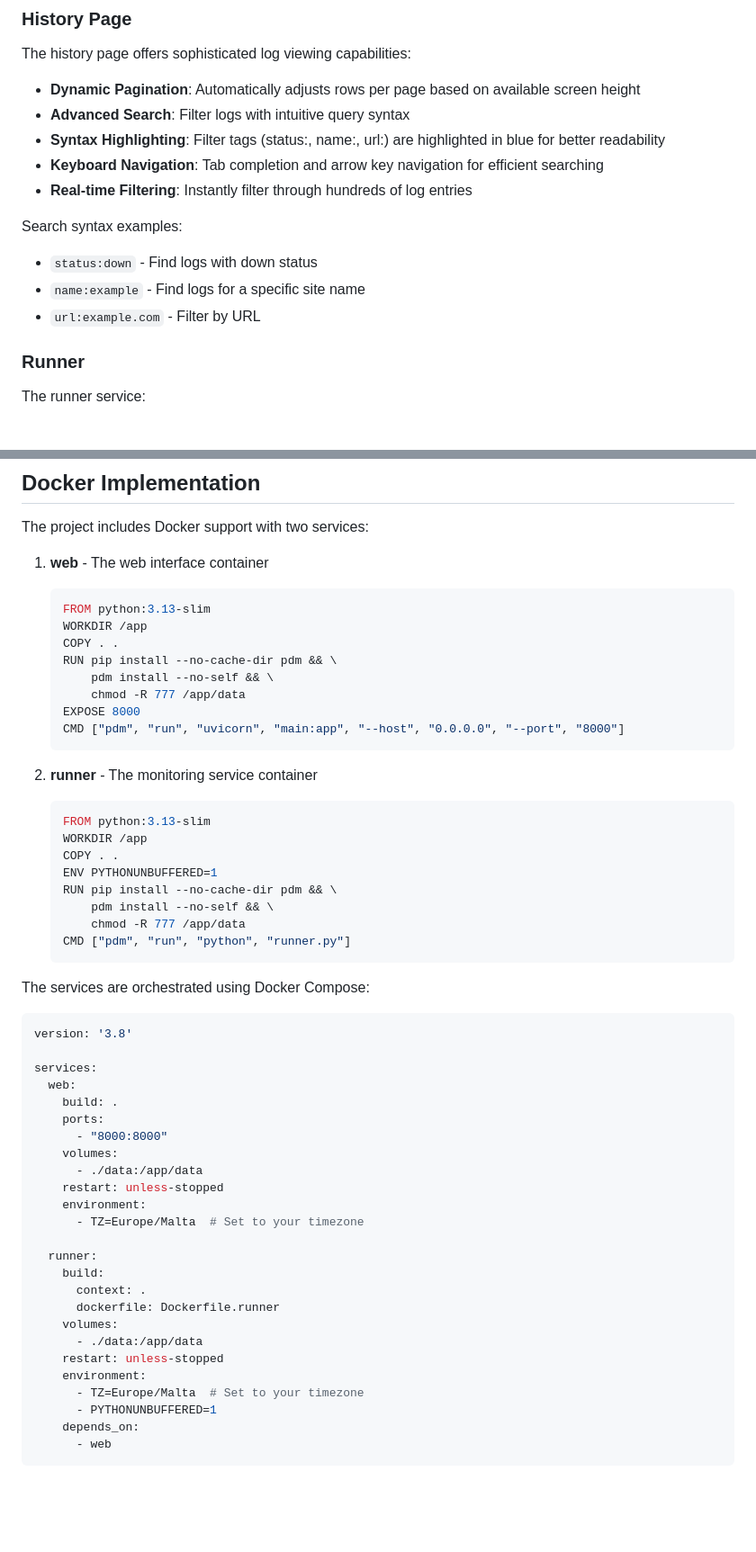
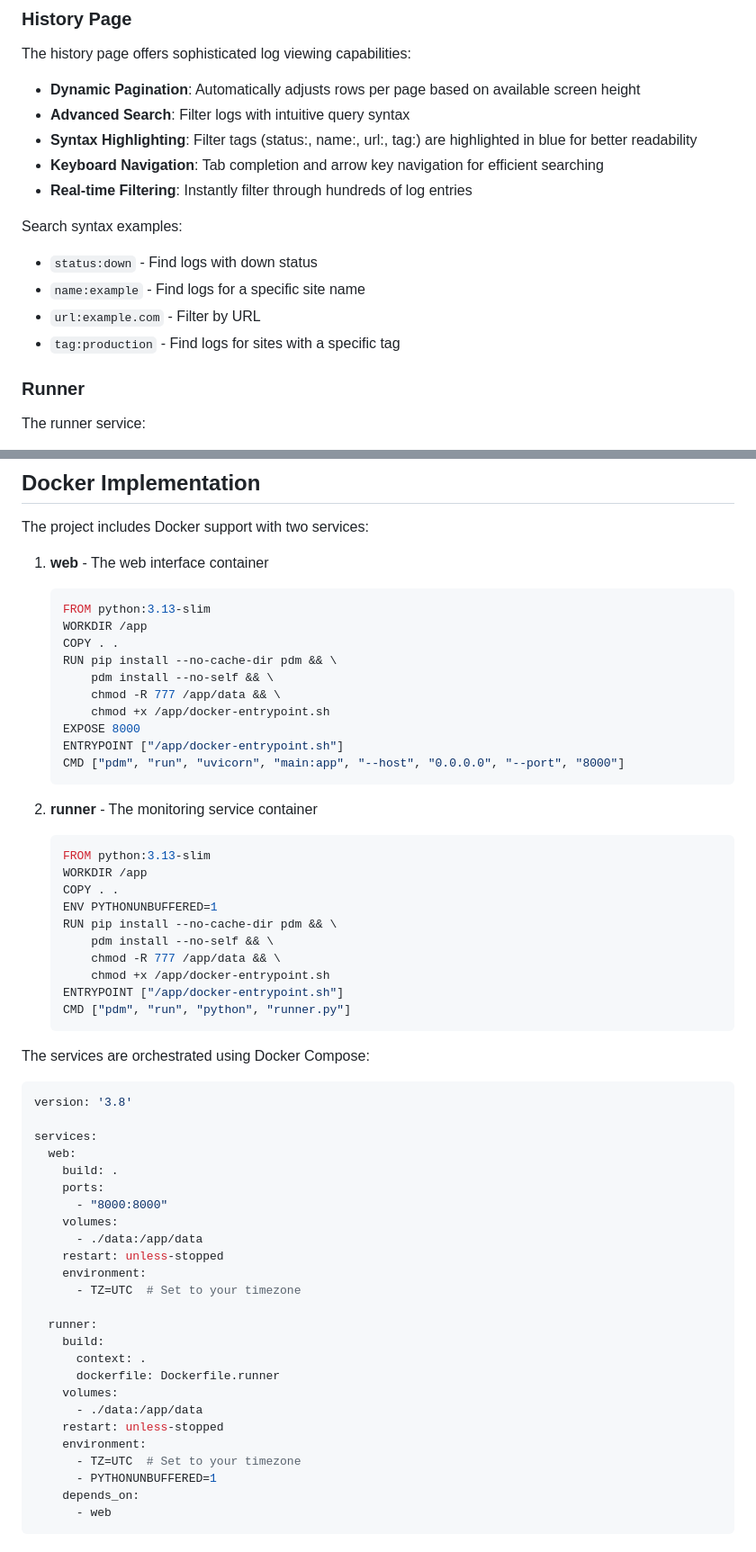
Before and after one commit to DarthTigerson/Simple-Site-Monitor, a Markdown page: README.md, 2 parts joined by grey strips. Shown: that part at 90% size. Rendered like a GitHub page; blank space fills up the shorter version.

````diff
--- a/README.md
+++ b/README.md
@@ -135,7 +137,7 @@ The history page offers sophisticated log viewing capabilities:
 
 - **Dynamic Pagination**: Automatically adjusts rows per page based on available screen height
 - **Advanced Search**: Filter logs with intuitive query syntax
-- **Syntax Highlighting**: Filter tags (status:, name:, url:) are highlighted in blue for better readability
+- **Syntax Highlighting**: Filter tags (status:, name:, url:, tag:) are highlighted in blue for better readability
 - **Keyboard Navigation**: Tab completion and arrow key navigation for efficient searching
 - **Real-time Filtering**: Instantly filter through hundreds of log entries
 
@@ -143,6 +145,7 @@ Search syntax examples:
 - `status:down` - Find logs with down status
 - `name:example` - Find logs for a specific site name
 - `url:example.com` - Filter by URL
+- `tag:production` - Find logs for sites with a specific tag
 
 ### Runner
 
@@ -180,8 +183,10 @@ The project includes Docker support with two services:
    COPY . .
    RUN pip install --no-cache-dir pdm && \
        pdm install --no-self && \
-       chmod -R 777 /app/data
+       chmod -R 777 /app/data && \
+       chmod +x /app/docker-entrypoint.sh
    EXPOSE 8000
+   ENTRYPOINT ["/app/docker-entrypoint.sh"]
    CMD ["pdm", "run", "uvicorn", "main:app", "--host", "0.0.0.0", "--port", "8000"]
    ```
 
@@ -193,7 +198,9 @@ The project includes Docker support with two services:
    ENV PYTHONUNBUFFERED=1
    RUN pip install --no-cache-dir pdm && \
        pdm install --no-self && \
-       chmod -R 777 /app/data
+       chmod -R 777 /app/data && \
+       chmod +x /app/docker-entrypoint.sh
+   ENTRYPOINT ["/app/docker-entrypoint.sh"]
    CMD ["pdm", "run", "python", "runner.py"]
    ```
 
@@ -211,7 +218,7 @@ services:
       - ./data:/app/data
     restart: unless-stopped
     environment:
-      - TZ=Europe/Malta  # Set to your timezone
+      - TZ=UTC  # Set to your timezone
 
   runner:
     build:
@@ -221,7 +228,7 @@ services:
       - ./data:/app/data
     restart: unless-stopped
     environment:
-      - TZ=Europe/Malta  # Set to your timezone
+      - TZ=UTC  # Set to your timezone
       - PYTHONUNBUFFERED=1
     depends_on:
       - web
````
Also changed, not shown: other parts of README.md (+10 -4 lines), changelog.md (+6 -0 lines), screenshot_1.png, screenshot_2.png, screenshot_3.png, screenshot_4.png, 4 other files.
